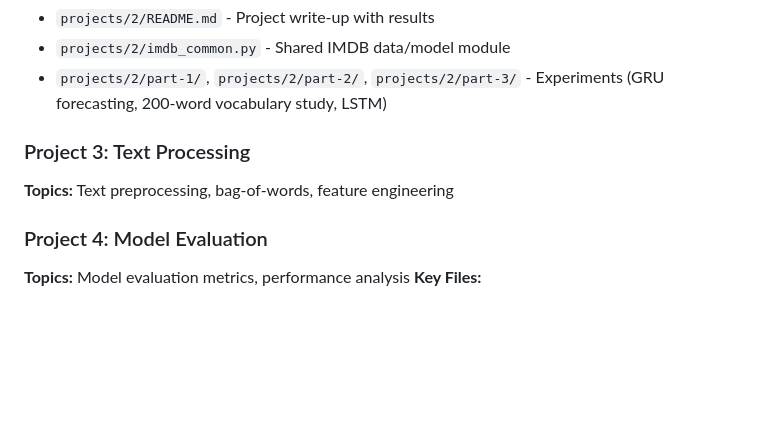
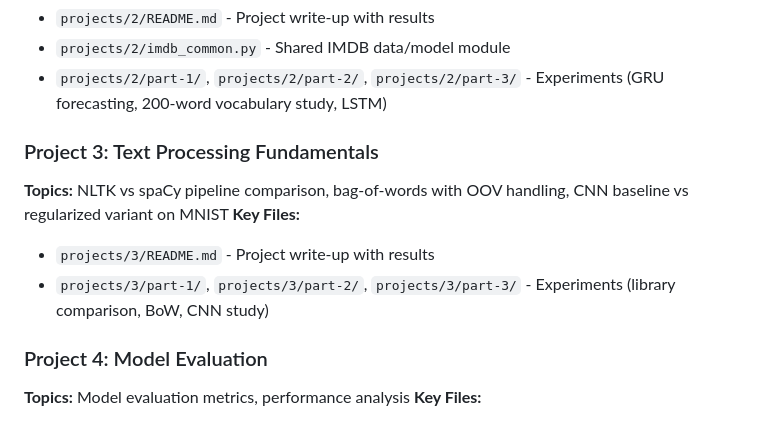
Before and after one commit to timezyme/spasco-nlp, a Markdown page: README.md, the part around the change. Drawn GitHub-style; blank space fills up the shorter version.

```diff
--- a/README.md
+++ b/README.md
@@ -43,8 +43,11 @@ A collection of natural language processing implementations in Python, progressi
 - `projects/2/imdb_common.py` - Shared IMDB data/model module
 - `projects/2/part-1/`, `projects/2/part-2/`, `projects/2/part-3/` - Experiments (GRU forecasting, 200-word vocabulary study, LSTM)
 
-### Project 3: Text Processing
-**Topics:** Text preprocessing, bag-of-words, feature engineering
+### Project 3: Text Processing Fundamentals
+**Topics:** NLTK vs spaCy pipeline comparison, bag-of-words with OOV handling, CNN baseline vs regularized variant on MNIST
+**Key Files:**
+- `projects/3/README.md` - Project write-up with results
+- `projects/3/part-1/`, `projects/3/part-2/`, `projects/3/part-3/` - Experiments (library comparison, BoW, CNN study)
 
 ### Project 4: Model Evaluation
 **Topics:** Model evaluation metrics, performance analysis
```
Also changed, not shown: projects/3/README.md (added, +94 -0 lines).
